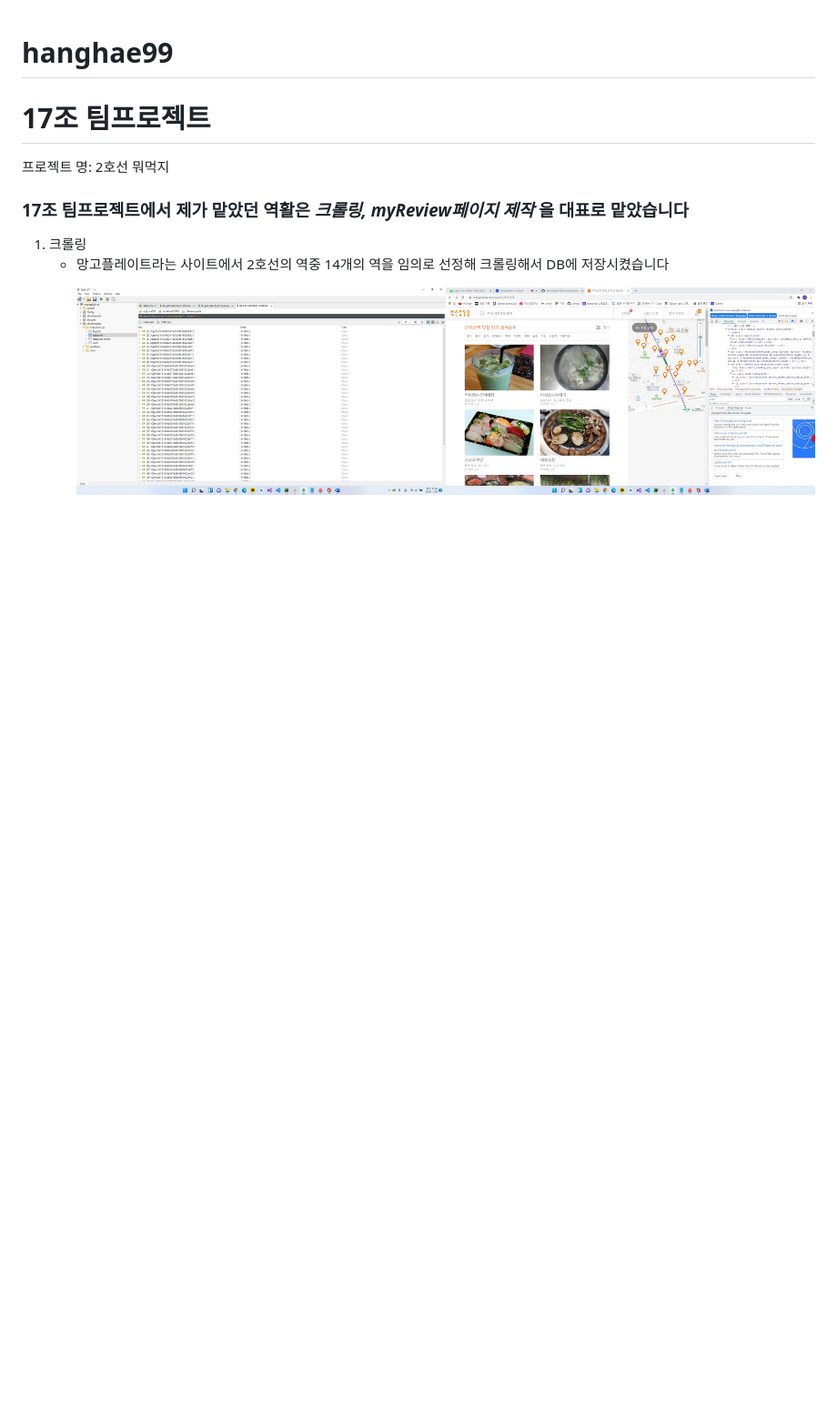
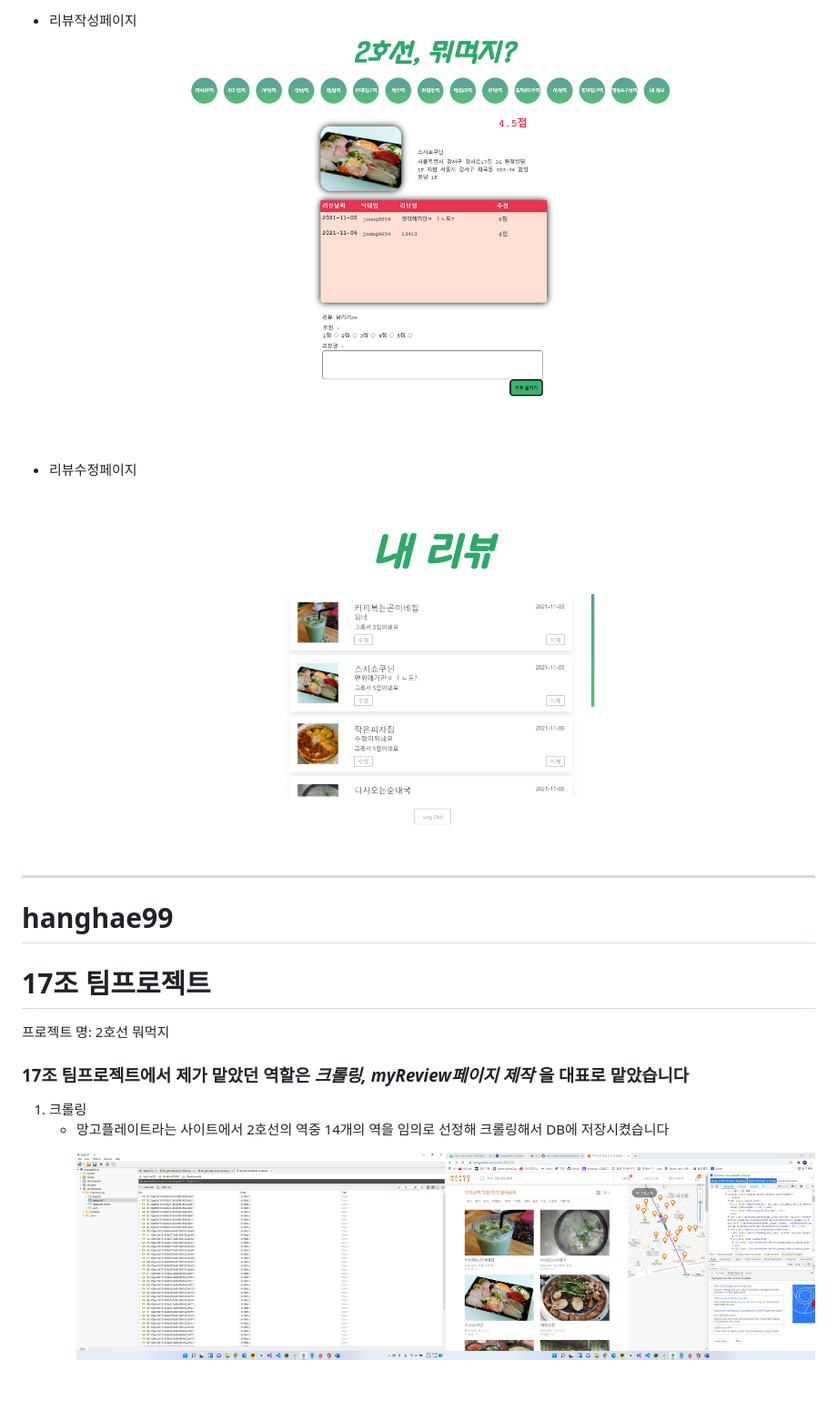
Before and after one commit to UHeeJoon/hanghae99, a Markdown page: README.md, the part around the change printed below. Shown: that part at 91% size. Drawn GitHub-style; pictures changed too: static/img/readME/4.png (added), static/img/readME/5.png (added); blank space fills up the shorter version.

```diff
--- a/README.md
+++ b/README.md
@@ -1,8 +122,18 @@
+- 리뷰작성페이지
+ ![tunm](./static/img/readME/4.png)
+<br/>
+<br/>
+
+- 리뷰수정페이지
+ ![tunm](./static/img/readME/5.png)
+
+<hr>
+
 # hanghae99
 
 <h1>17조 팀프로젝트</h1>
 프로젝트 명: 2호선 뭐먹지
-<h3>17조 팀프로젝트에서 제가 맡았던 역활은 <b><i>크롤링, myReview페이지 제작</i></b> 을 대표로 맡았습니다</h3>
+<h3>17조 팀프로젝트에서 제가 맡았던 역할은 <b><i>크롤링, myReview페이지 제작</i></b> 을 대표로 맡았습니다</h3>
 <ol type="1">
     <li> 크롤링
         <ul>
```
Also changed, not shown: other parts of README.md (+124 -0 lines), static/img/readME/1.png (added), static/img/readME/2.png (added), static/img/readME/3.png (added), static/img/readME/thum.png (added).
